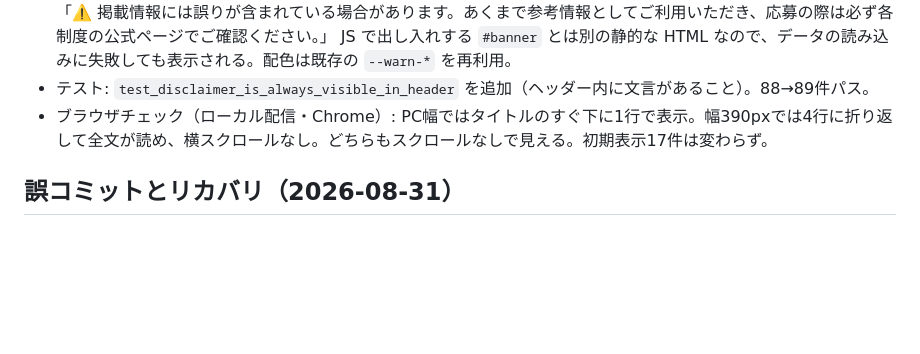
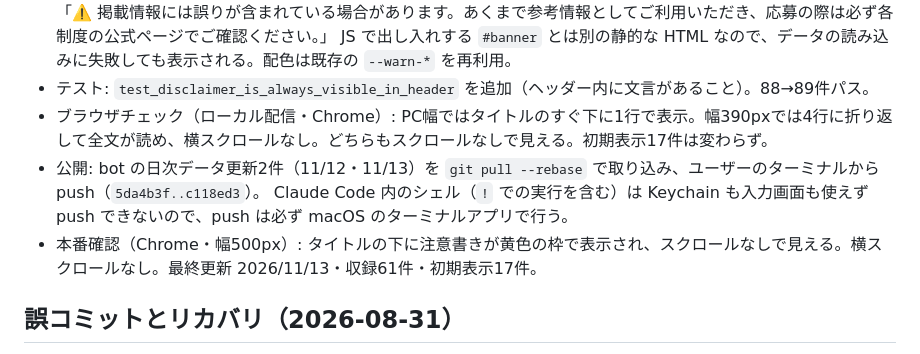
Before and after one commit to ozwk2960-cloud/kisoko-scholarships, a Markdown page: DEVLOG.md, the part around the change. Rendered like a GitHub page; blank space fills up the shorter version.

Commit message:
docs: 注意書きの公開と本番確認を開発ログに追記
Co-Authored-By: Claude Fable 5.2 <noreply@anthropic.com>

```diff
--- a/DEVLOG.md
+++ b/DEVLOG.md
@@ -538,6 +538,9 @@ push / PR（人間の変更） → ci（pytest + スキーマ検証）。ただ
   JS で出し入れする `#banner` とは別の静的な HTML なので、データの読み込みに失敗しても表示される。配色は既存の `--warn-*` を再利用。
 - テスト: `test_disclaimer_is_always_visible_in_header` を追加（ヘッダー内に文言があること）。88→89件パス。
 - ブラウザチェック（ローカル配信・Chrome）: PC幅ではタイトルのすぐ下に1行で表示。幅390pxでは4行に折り返して全文が読め、横スクロールなし。どちらもスクロールなしで見える。初期表示17件は変わらず。
+- 公開: bot の日次データ更新2件（11/12・11/13）を `git pull --rebase` で取り込み、ユーザーのターミナルから push（`5da4b3f..c118ed3`）。
+  Claude Code 内のシェル（`!` での実行を含む）は Keychain も入力画面も使えず push できないので、push は必ず macOS のターミナルアプリで行う。
+- 本番確認（Chrome・幅500px）: タイトルの下に注意書きが黄色の枠で表示され、スクロールなしで見える。横スクロールなし。最終更新 2026/11/13・収録61件・初期表示17件。
 
 ## 誤コミットとリカバリ（2026-08-31）
 
```
